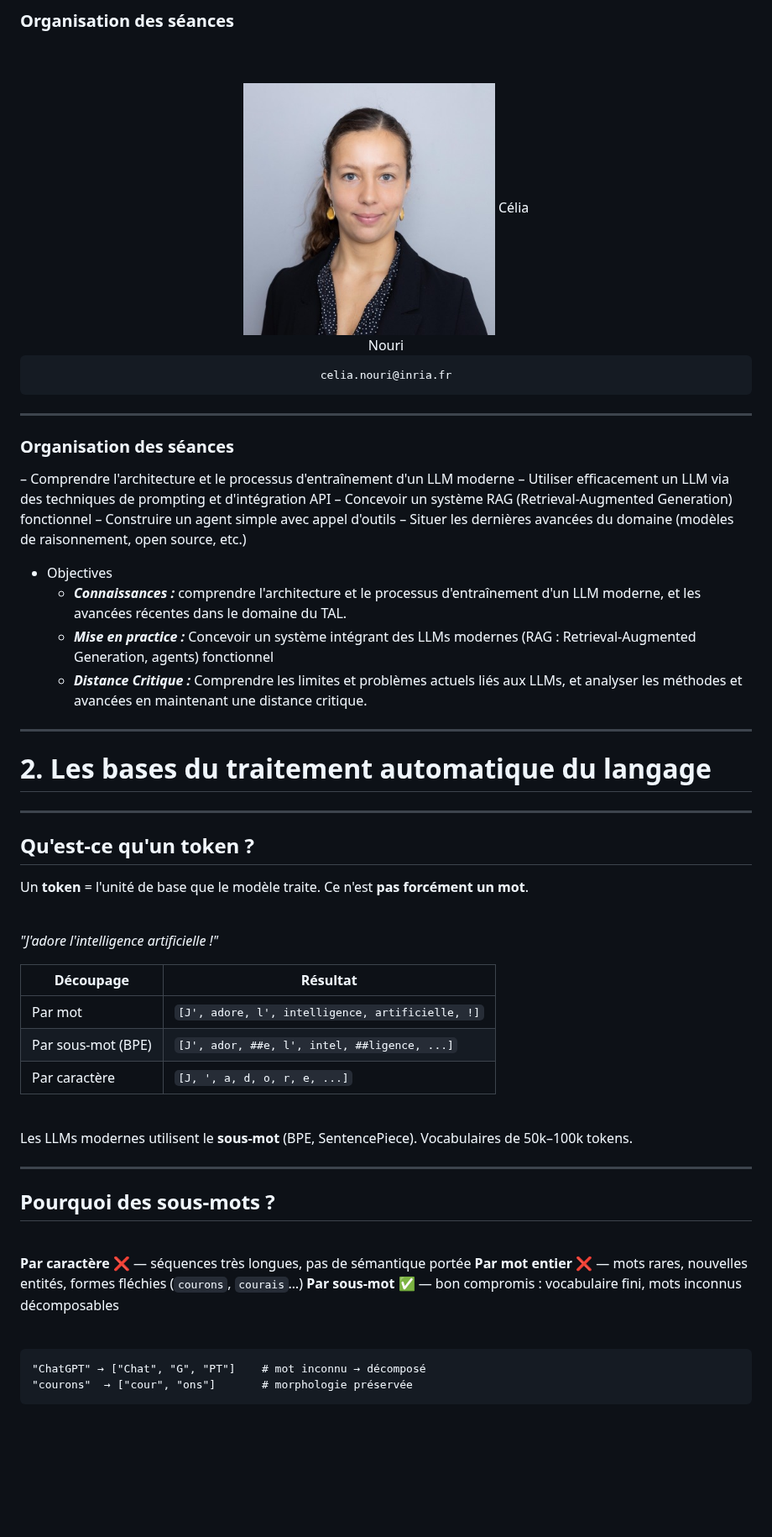
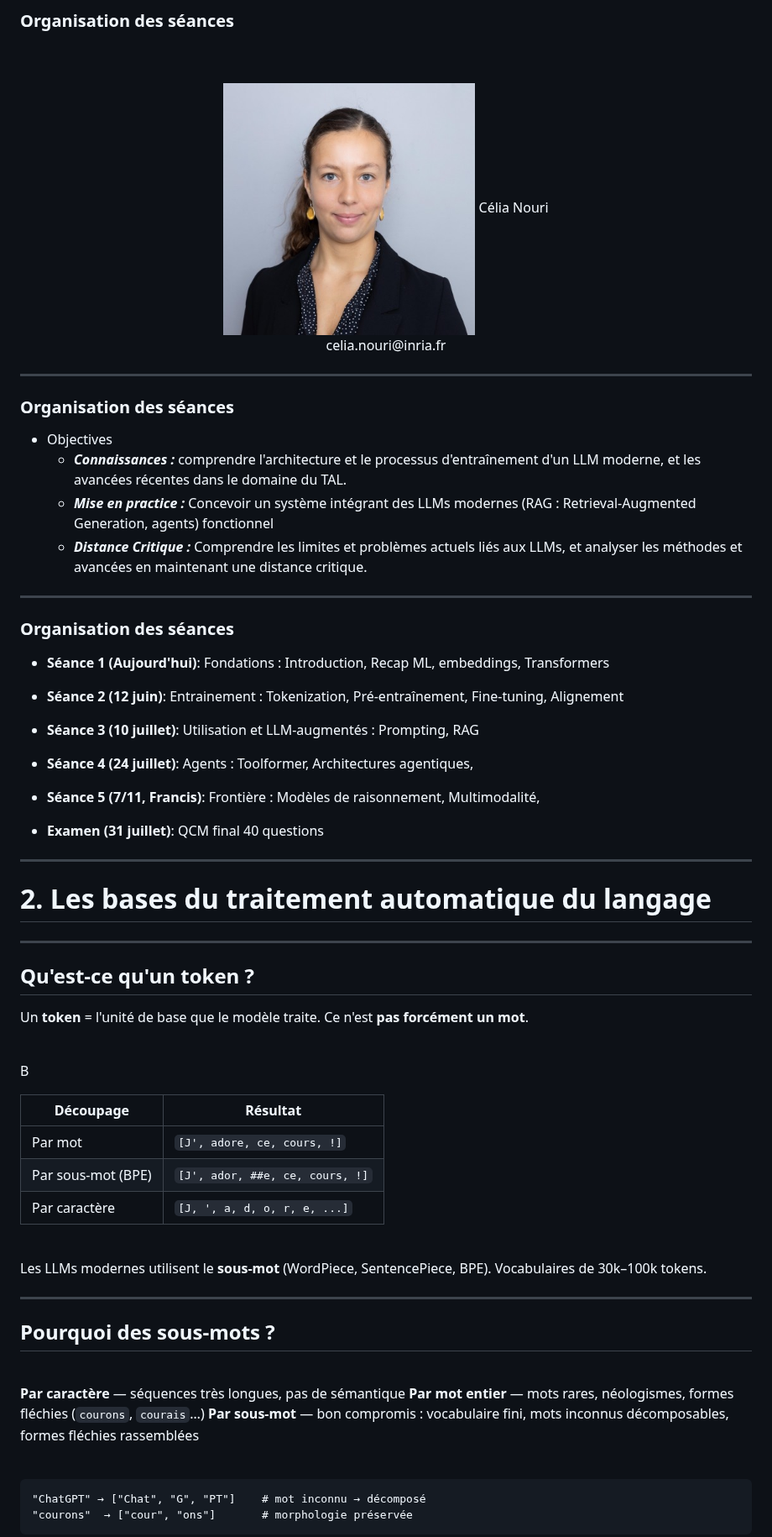
Before and after one commit to celia-nouri/IntroToLLMs, a Markdown page: markdown/seance1_slides.md, the part around one of its changes. Shown at 84% size. Drawn GitHub-style; blank space fills up the shorter version.

Commit message:
update slides séance 1

```diff
--- a/markdown/seance1_slides.md
+++ b/markdown/seance1_slides.md
@@ -234,26 +236,29 @@ Les LLMs modernes produisent des **représentations différentes** pour le même
     <div style="flex: 66%;">
         <center>
         <img width="300px" src="../imgs/course1/celia.jpeg"/></br>
-        Célia <br/> Nouri </center>
+        Célia Nouri  <br/> celia.nouri@inria.fr </center>
     </div>
 </div>
 
-<center><pre>celia.nouri@inria.fr</pre></center>
 
 ---
 ### Organisation des séances
 
-– Comprendre l'architecture et le processus d'entraînement d'un LLM moderne
-– Utiliser efficacement un LLM via des techniques de prompting et d'intégration API
-– Concevoir un système RAG (Retrieval-Augmented Generation) fonctionnel
-– Construire un agent simple avec appel d'outils
-– Situer les dernières avancées du domaine (modèles de raisonnement, open source, etc.)
 * Objectives
     * ***Connaissances :*** comprendre l'architecture et le processus d'entraînement d'un LLM moderne, et les avancées récentes dans le domaine du TAL.
     * ***Mise en practice :*** Concevoir un système intégrant des LLMs modernes (RAG : Retrieval-Augmented Generation, agents) fonctionnel
     * ***Distance Critique :*** Comprendre les limites et problèmes actuels liés aux LLMs, et analyser les méthodes et avancées en maintenant une distance critique.
 ---
 
+### Organisation des séances
+* **Séance 1 (Aujourd'hui)**: Fondations : Introduction, Recap ML, embeddings, Transformers
+* **Séance 2 (12 juin)**: Entrainement : Tokenization, Pré-entraînement, Fine-tuning, Alignement
+* **Séance 3 (10 juillet)**: Utilisation et LLM-augmentés : Prompting, RAG
+* **Séance 4 (24 juillet)**: Agents : Toolformer, Architectures agentiques,
+* **Séance 5 (7/11, Francis)**: Frontière : Modèles de raisonnement, Multimodalité,
+
+* **Examen (31 juillet)**: QCM final 40 questions
+---
 <!-- _class: section -->
 
 # 2. Les bases du traitement automatique du langage
@@ -266,17 +271,17 @@ Un **token** = l'unité de base que le modèle traite. Ce n'est **pas forcément
 
 <br>
 
-*"J'adore l'intelligence artificielle !"*
+B
 
 | Découpage | Résultat |
 |---|---|
-| Par mot | `[J', adore, l', intelligence, artificielle, !]` |
-| Par sous-mot (BPE) | `[J', ador, ##e, l', intel, ##ligence, ...]` |
+| Par mot | `[J', adore, ce, cours, !]` |
+| Par sous-mot (BPE) | `[J', ador, ##e, ce, cours, !]` |
 | Par caractère | `[J, ', a, d, o, r, e, ...]` |
 
 <br>
 
-Les LLMs modernes utilisent le **sous-mot** (BPE, SentencePiece). Vocabulaires de 50k–100k tokens.
+Les LLMs modernes utilisent le **sous-mot** (WordPiece, SentencePiece, BPE). Vocabulaires de 30k–100k tokens.
 
 ---
 
@@ -284,9 +289,9 @@ Les LLMs modernes utilisent le **sous-mot** (BPE, SentencePiece). Vocabulaires d
 
 <br>
 
-**Par caractère** ❌ — séquences très longues, pas de sémantique portée
-**Par mot entier** ❌ — mots rares, nouvelles entités, formes fléchies (`courons`, `courais`…)
-**Par sous-mot** ✅ — bon compromis : vocabulaire fini, mots inconnus décomposables
+**Par caractère** — séquences très longues, pas de sémantique
+**Par mot entier** — mots rares, néologismes, formes fléchies (`courons`, `courais`…)
+**Par sous-mot** — bon compromis : vocabulaire fini, mots inconnus décomposables, formes fléchies rassemblées
 
 <br>
 
```
Also changed, not shown: other parts of markdown/seance1_slides.md (+98 -128 lines), imgs/course1/bing.png (added).
